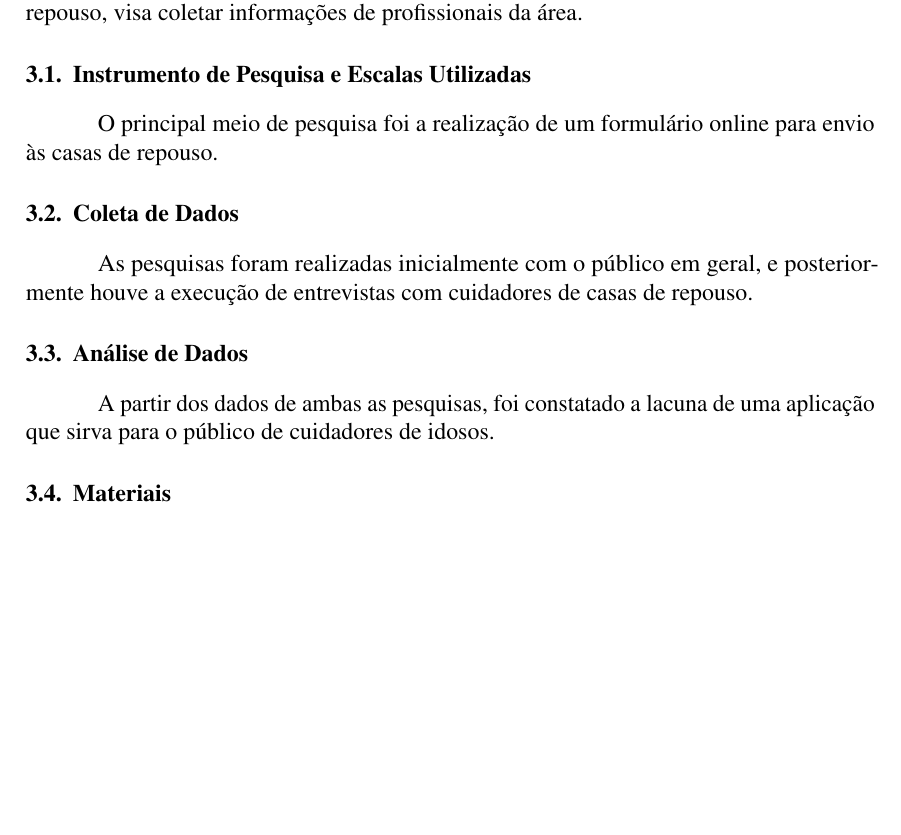
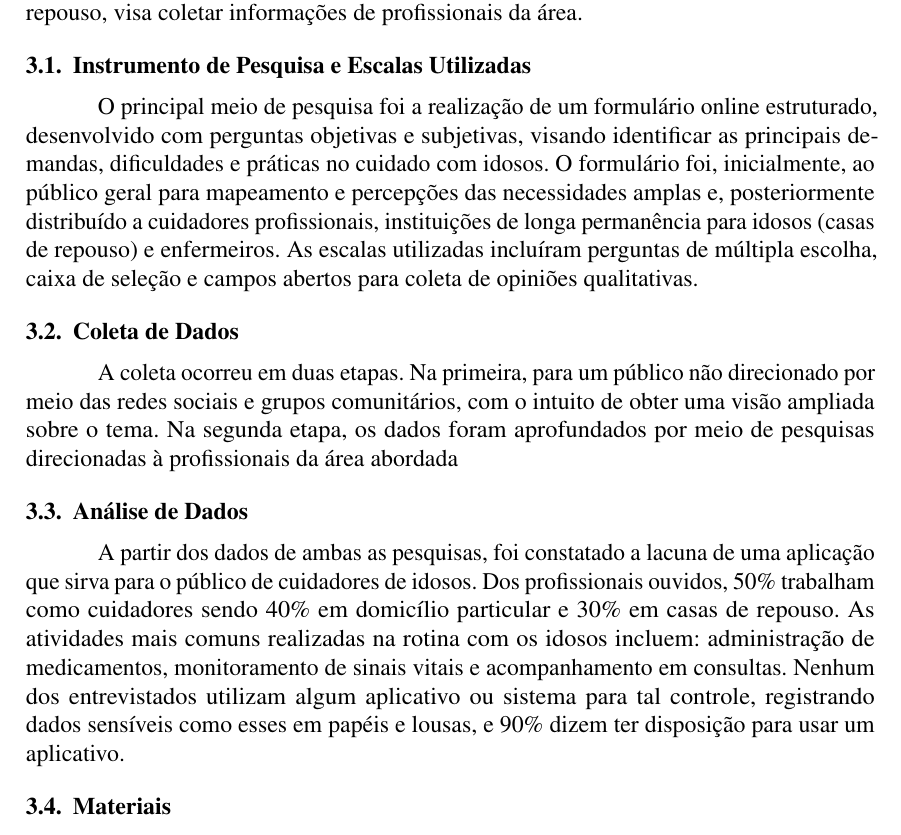
Before and after one commit to Hyperion-IFSP/documentation, a LaTeX thesis (main.tex): part of page 5 of 35 before the commit and part of page 5 of 36 after it, cut so that both start at the same text, the shorter picture padded with empty space. Compiled offline with pdfLaTeX.

Commit message:
3° cap - falta add forms no apendice

```diff
--- a/main.tex
+++ b/main.tex
@@ -316,15 +316,15 @@ A metodologia do projeto é dividida em duas partes: a pesquisa qualitativa, que
 
 \subsection{Instrumento de Pesquisa e Escalas Utilizadas}
 
-O principal meio de pesquisa foi a realização de um formulário online para envio às casas de repouso.
+O principal meio de pesquisa foi a realização de um formulário online estruturado, desenvolvido com perguntas objetivas e subjetivas, visando identificar as principais demandas, dificuldades e práticas no cuidado com idosos. O formulário foi, inicialmente, ao público geral para mapeamento e percepções das necessidades amplas e, posteriormente distribuído a cuidadores profissionais, instituições de longa permanência para idosos (casas de repouso) e enfermeiros. As escalas utilizadas incluíram perguntas de múltipla escolha, caixa de seleção e campos abertos para coleta de opiniões qualitativas.
 
 \subsection{Coleta de Dados}
 
-As pesquisas foram realizadas inicialmente com o público em geral, e posteriormente houve a execução de entrevistas com cuidadores de casas de repouso.
+A coleta ocorreu em duas etapas. Na primeira, para um público não direcionado por meio das redes sociais e grupos comunitários, com o intuito de obter uma visão ampliada sobre o tema. Na segunda etapa, os dados foram aprofundados por meio de pesquisas direcionadas à profissionais da área abordada
 
 \subsection{Análise de Dados}
 
-A partir dos dados de ambas as pesquisas, foi constatado a lacuna de uma aplicação que sirva para o público de cuidadores de idosos.
+A partir dos dados de ambas as pesquisas, foi constatado a lacuna de uma aplicação que sirva para o público de cuidadores de idosos. Dos profissionais ouvidos, 50\% trabalham como cuidadores sendo 40\% em domicílio particular e 30\% em casas de repouso. As atividades mais comuns realizadas na rotina com os idosos incluem: administração de medicamentos, monitoramento de sinais vitais e acompanhamento em consultas. Nenhum dos entrevistados utilizam algum aplicativo ou sistema para tal controle, registrando dados sensíveis como esses em papéis e lousas, e 90\% dizem ter disposição para usar um aplicativo.
 
 \subsection{Materiais}
 
```
Also changed, not shown: main.pdf.
